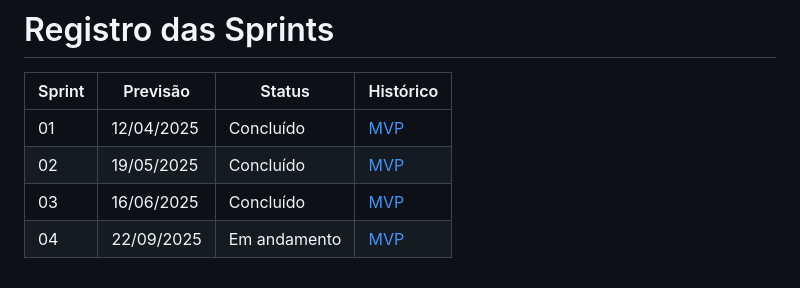
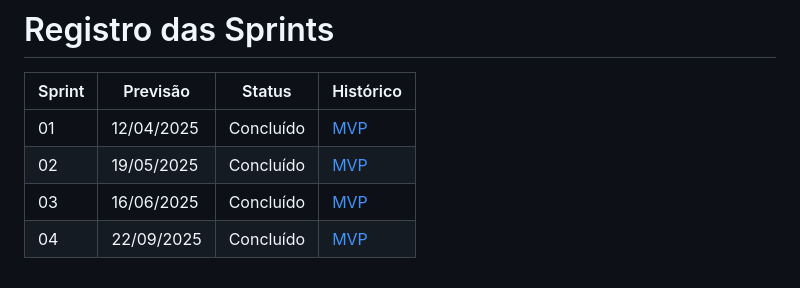
Before and after one commit to VictorDnzb/CASP, a Markdown page: README.md, the part around the change. Rendered like a GitHub page.

```diff
--- a/README.md
+++ b/README.md
@@ -66,4 +66,4 @@ Este projeto tem como objetivo ajudar e facilitar o cadastramento e alteração
 | 01                | 12/04/2025 | Concluído| [MVP](CASP/CASP/MVP/sp1.md)  |
 | 02                | 19/05/2025 | Concluído| [MVP](CASP/CASP/MVP/sp2.md)  |
 | 03                | 16/06/2025 | Concluído| [MVP](CASP/CASP/MVP/sp3.md)  |
-| 04                | 22/09/2025 | Em andamento | [MVP](CASP/CASP/MVP/sp4.md)  |
+| 04                | 22/09/2025 | Concluído| [MVP](CASP/CASP/MVP/sp4.md)  |
```
